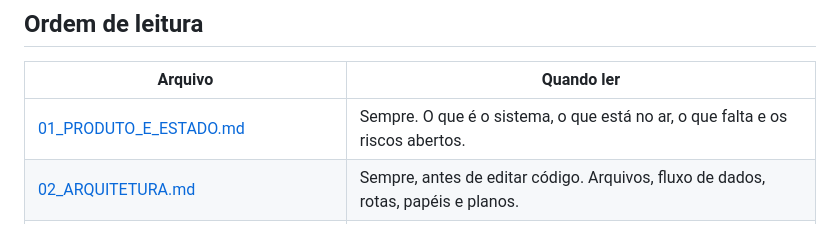
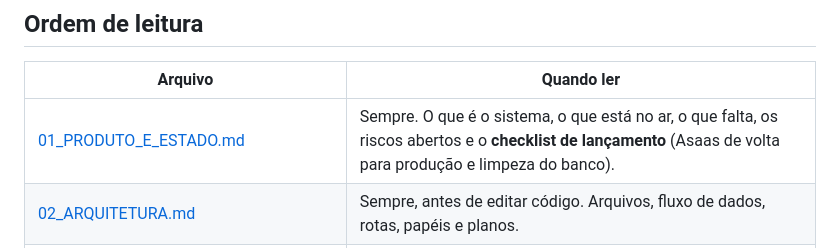
Before and after one commit to leooaguiarr/lx_salao_saas, a Markdown page: instrucoes-ia/LEIA-ME.md, the part around the change. Rendered like a GitHub page.

```diff
--- a/instrucoes-ia/LEIA-ME.md
+++ b/instrucoes-ia/LEIA-ME.md
@@ -10,7 +10,7 @@ várias conversas; tudo que não dá para deduzir lendo o código está aqui.
 
 | Arquivo | Quando ler |
 | --- | --- |
-| [01_PRODUTO_E_ESTADO.md](01_PRODUTO_E_ESTADO.md) | Sempre. O que é o sistema, o que está no ar, o que falta e os riscos abertos. |
+| [01_PRODUTO_E_ESTADO.md](01_PRODUTO_E_ESTADO.md) | Sempre. O que é o sistema, o que está no ar, o que falta, os riscos abertos e o **checklist de lançamento** (Asaas de volta para produção e limpeza do banco). |
 | [02_ARQUITETURA.md](02_ARQUITETURA.md) | Sempre, antes de editar código. Arquivos, fluxo de dados, rotas, papéis e planos. |
 | [03_BANCO_DE_DADOS.md](03_BANCO_DE_DADOS.md) | Antes de tocar em tabela, coluna, RLS, RPC ou em qualquer `save`/`upsert`. |
 | [04_COMO_TRABALHAR.md](04_COMO_TRABALHAR.md) | Sempre. Rodar, testar, publicar, commit e estilo de código. |
```
Also changed, not shown: instrucoes-ia/01_PRODUTO_E_ESTADO.md (+53 -4 lines).
